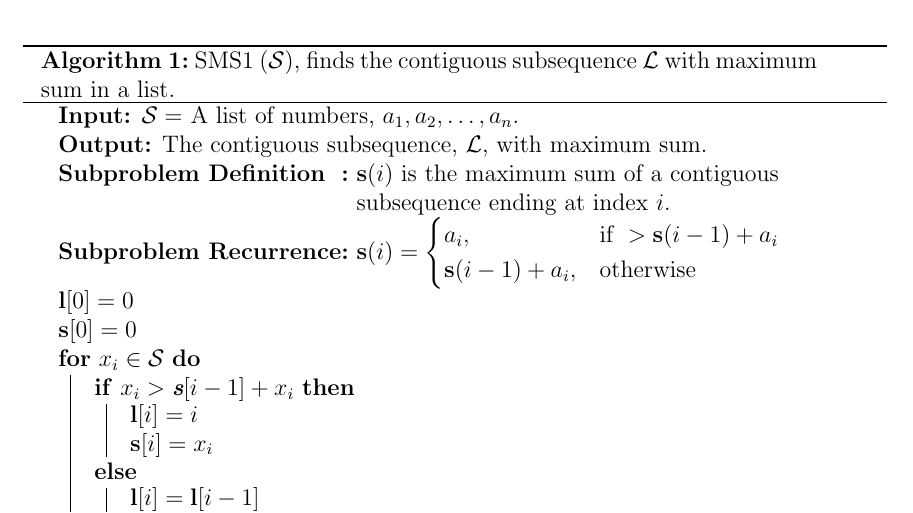
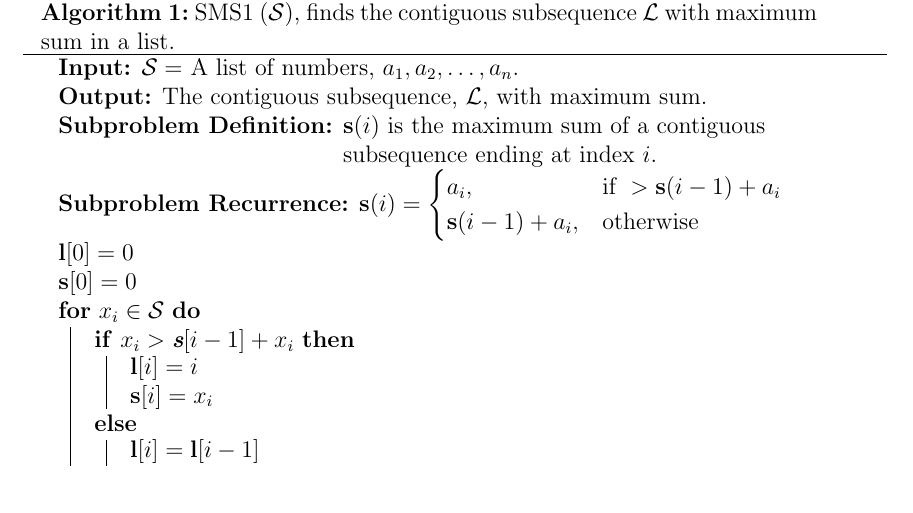
Before and after one commit to arris-ray/omscs, a LaTeX problem sheet (cs6515/homework/dp-6.1/dp-6.1.tex): part of the page, cut so that both start at the same text. Compiled offline with pdfLaTeX.

Commit message:
Fix colon spacing for subproblem details.

```diff
--- a/cs6515/homework/dp-6.1/dp-6.1.tex
+++ b/cs6515/homework/dp-6.1/dp-6.1.tex
@@ -32,8 +32,8 @@ For the preceding example, the answer would be \(10, -5, 40, 10\), with a sum of
 \subsection{Solution}
 
 \begin{algorithm}
-    \SetKwInOut{KwSubDef}{Subproblem Definition}
-    \SetKwInOut{KwSubRec}{Subproblem Recurrence}
+    \SetKwInput{KwSubDef}{Subproblem Definition}
+    \SetKwInput{KwSubRec}{Subproblem Recurrence}
     \captionsetup{labelsep=newline}
     \caption{SMS1 (\(\mathcal{S}\)), finds the contiguous subsequence \(\mathcal{L}\) with maximum sum in a list.}
     \KwIn{\(\mathcal{S}=\) A list of numbers, \({a_1}, {a_2},\dots,{a_n}\).}
```
